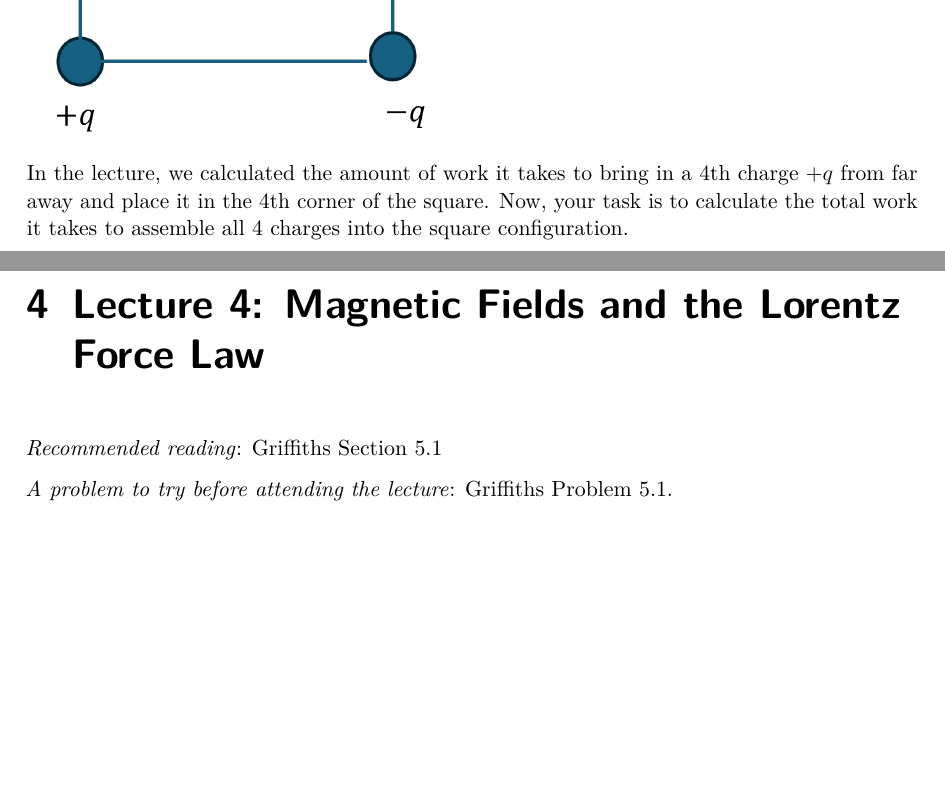
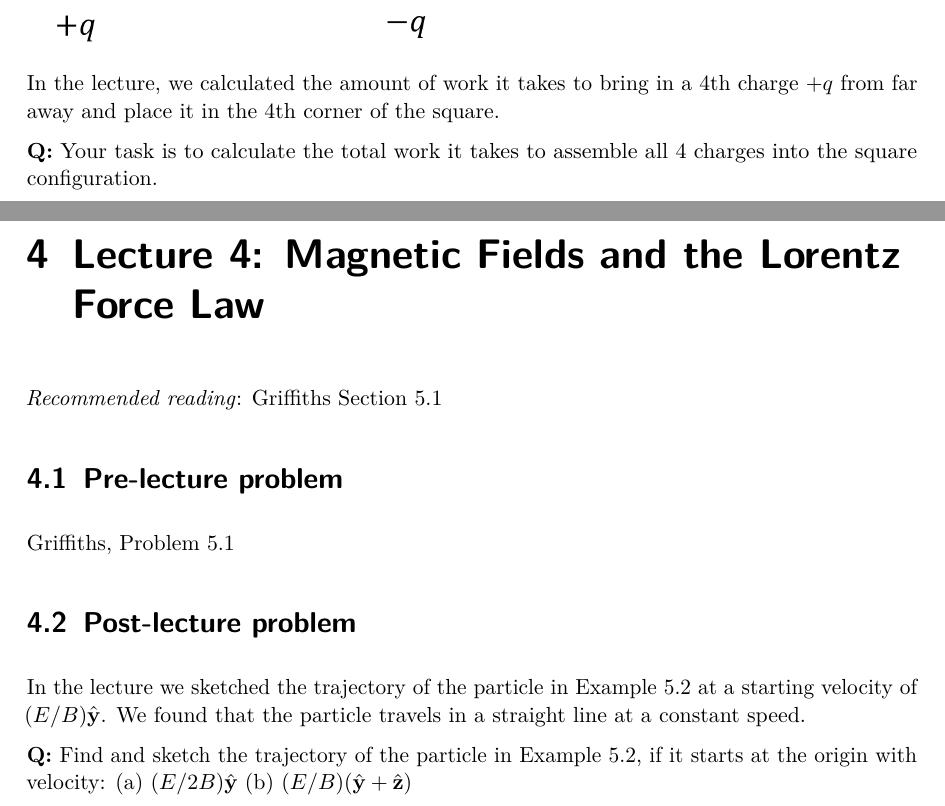
Before and after one commit to drcgreenland/Core2_EM, a LaTeX document (index.tex): two parts of pages 16 and 17 of 30, joined at a grey line, cut so that both start at the same text, the shorter picture padded with empty space. Compiled offline with pdfLaTeX.

Commit message:
more problems added, formatting tidied more

```diff
--- a/index.tex
+++ b/index.tex
@@ -697,7 +702,9 @@ form 3 sides of a square, as shown:
 
 In the lecture, we calculated the amount of work it takes to bring in a
 4th charge \(+q\) from far away and place it in the 4th corner of the
-square. Now, your task is to calculate the total work it takes to
+square.
+
+\textbf{Q:} Your task is to calculate the total work it takes to
 assemble all 4 charges into the square configuration.
 
 \bookmarksetup{startatroot}
@@ -707,8 +714,20 @@ Law}\label{lecture-4-magnetic-fields-and-the-lorentz-force-law}
 
 \emph{Recommended reading}: Griffiths Section 5.1
 
-\emph{A problem to try before attending the lecture}: Griffiths Problem
-5.1.
+\section{Pre-lecture problem}\label{pre-lecture-problem-2}
+
+Griffiths, Problem 5.1
+
+\section{Post-lecture problem}\label{post-lecture-problem-3}
+
+In the lecture we sketched the trajectory of the particle in Example 5.2
+at a starting velocity of \((E/B) \hat{\mathrm{\mathbf{y}}}\). We found
+that the particle travels in a straight line at a constant speed.
+
+\textbf{Q:} Find and sketch the trajectory of the particle in Example
+5.2, if it starts at the origin with velocity: (a)
+\((E/2B) \hat{\mathrm{\mathbf{y}}}\) (b)
+\((E/B) (\hat{\mathrm{\mathbf{y}}} + \hat{\mathrm{\mathbf{z}}}\))
 
 \bookmarksetup{startatroot}
 
```
Also changed, not shown: Figures/L3_3charges.png, docs/Figures/L3_3charges.png, index.pdf, index.tex (17 more changed lines), 9 other files.
